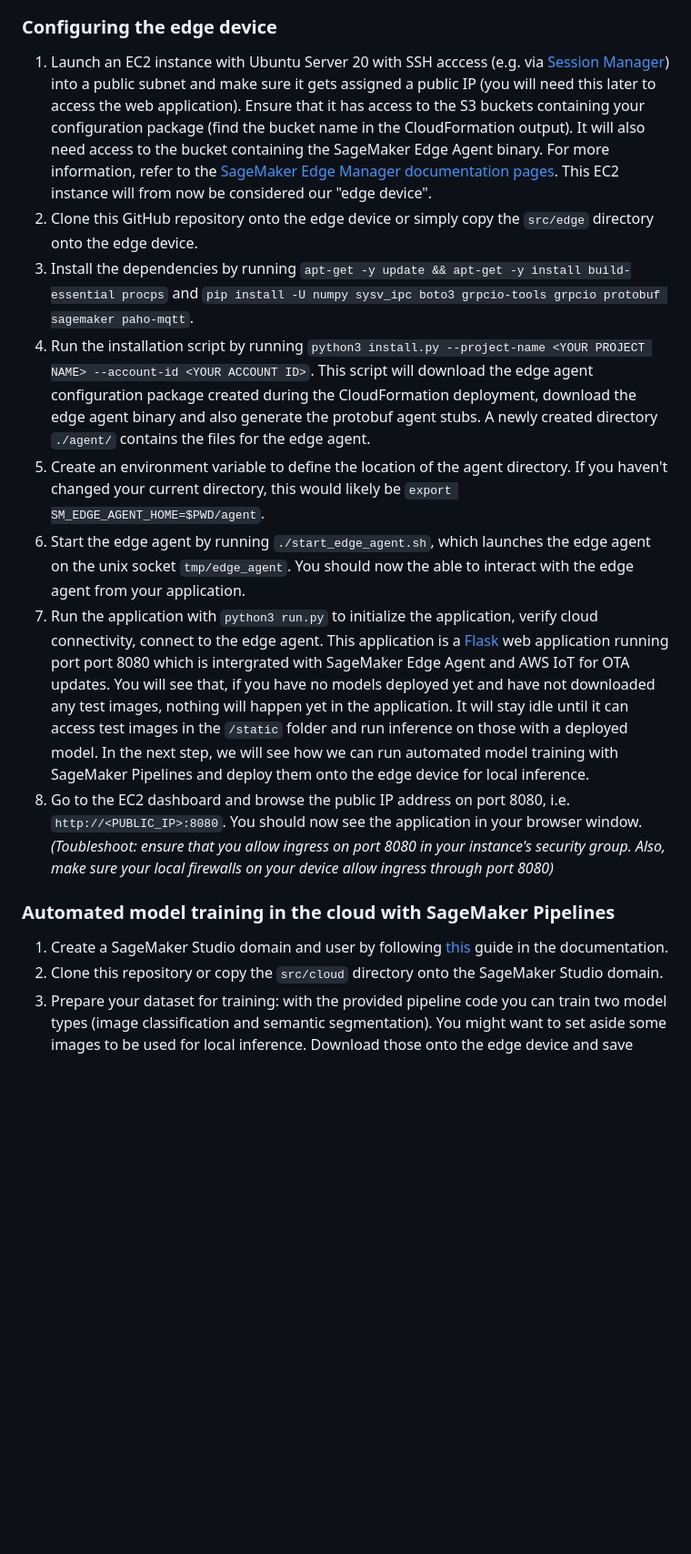
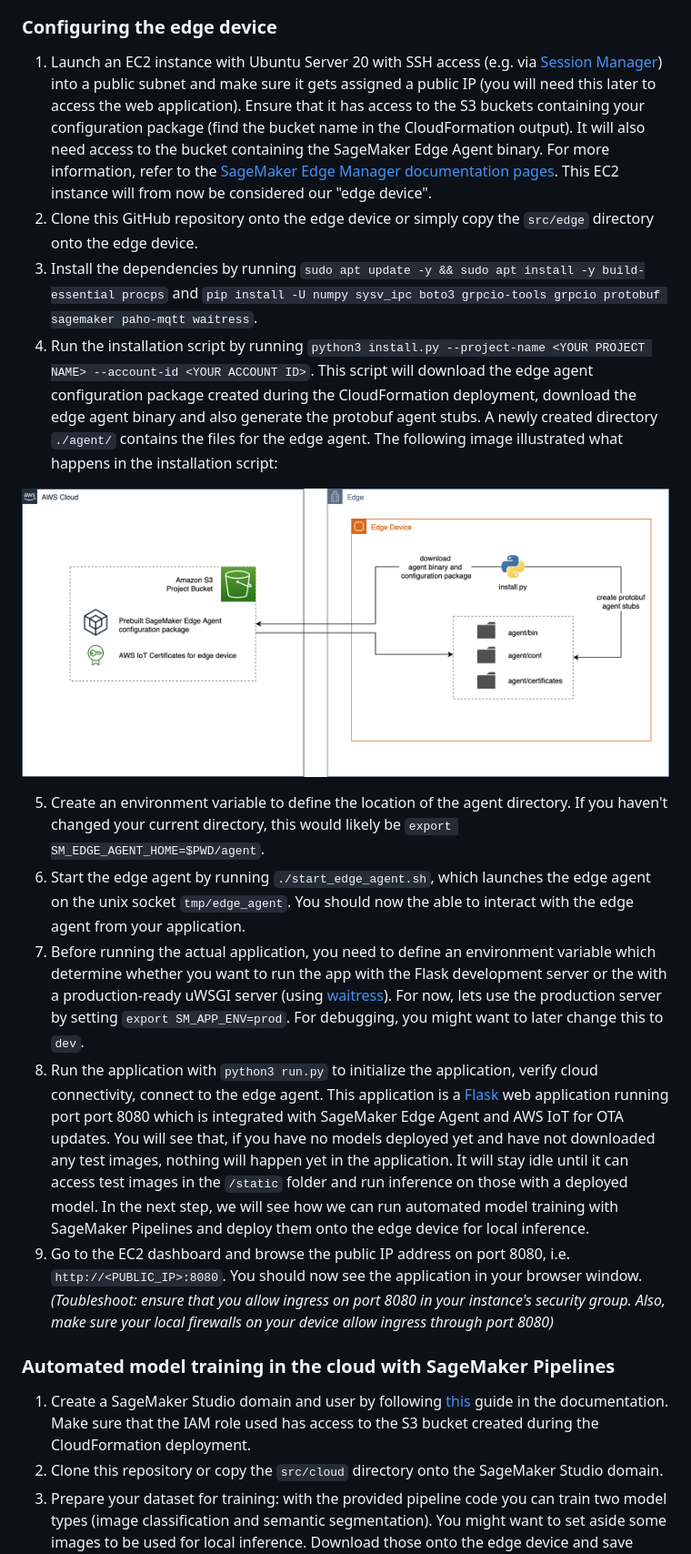
Before and after one commit to aws-samples/amazon-sagemaker-edge-defect-detection-computer-vision, a Markdown page: README.md, the part around the change printed below. Shown: that part at 91% size. Rendered like a GitHub page; pictures changed too: img/edge_config.png (added); blank space fills up the shorter version.

```diff
--- a/README.md
+++ b/README.md
@@ -67,17 +90,21 @@ Please follow the steps below to start building your own edge ML project. Please
 
 ### Configuring the edge device
 
-1. Launch an EC2 instance with Ubuntu Server 20 with SSH acccess (e.g. via [Session Manager](https://docs.aws.amazon.com/systems-manager/latest/userguide/session-manager.html)) into a public subnet and make sure it gets assigned a public IP (you will need this later to access the web application). Ensure that it has access to the S3 buckets containing your configuration package (find the bucket name in the CloudFormation output). It will also need access to the bucket containing the SageMaker Edge Agent binary. For more information, refer to the [SageMaker Edge Manager documentation pages](https://docs.aws.amazon.com/sagemaker/latest/dg/edge-device-fleet-about.html). This EC2 instance will from now be considered our "edge device".
+1. Launch an EC2 instance with Ubuntu Server 20 with SSH access (e.g. via [Session Manager](https://docs.aws.amazon.com/systems-manager/latest/userguide/session-manager.html)) into a public subnet and make sure it gets assigned a public IP (you will need this later to access the web application). Ensure that it has access to the S3 buckets containing your configuration package (find the bucket name in the CloudFormation output). It will also need access to the bucket containing the SageMaker Edge Agent binary. For more information, refer to the [SageMaker Edge Manager documentation pages](https://docs.aws.amazon.com/sagemaker/latest/dg/edge-device-fleet-about.html). This EC2 instance will from now be considered our "edge device".
 2. Clone this GitHub repository onto the edge device or simply copy the `src/edge` directory onto the edge device.
-3. Install the dependencies by running `apt-get -y update && apt-get -y install build-essential procps` and `pip install -U numpy sysv_ipc boto3 grpcio-tools grpcio protobuf sagemaker paho-mqtt`.
-4. Run the installation script by running `python3 install.py --project-name <YOUR PROJECT NAME> --account-id <YOUR ACCOUNT ID>`. This script will download the edge agent configuration package created during the CloudFormation deployment, download the edge agent binary and also generate the protobuf agent stubs. A newly created directory `./agent/` contains the files for the edge agent.
+3. Install the dependencies by running `sudo apt update -y && sudo apt install -y build-essential procps` and `pip install -U numpy sysv_ipc boto3 grpcio-tools grpcio protobuf sagemaker paho-mqtt waitress`.
+4. Run the installation script by running `python3 install.py --project-name <YOUR PROJECT NAME> --account-id <YOUR ACCOUNT ID>`. This script will download the edge agent configuration package created during the CloudFormation deployment, download the edge agent binary and also generate the protobuf agent stubs. A newly created directory `./agent/` contains the files for the edge agent. The following image illustrated what happens in the installation script:
+
+![edge config](img/edge_config.png)
+
 5. Create an environment variable to define the location of the agent directory. If you haven't changed your current directory, this would likely be `export SM_EDGE_AGENT_HOME=$PWD/agent`.
 6. Start the edge agent by running `./start_edge_agent.sh`, which launches the edge agent on the unix socket `tmp/edge_agent`. You should now the able to interact with the edge agent from your application.
-7. Run the application with `python3 run.py` to initialize the application, verify cloud connectivity, connect to the edge agent. This application is a [Flask](https://flask.palletsprojects.com/en/2.0.x/) web application running port port 8080 which is intergrated with SageMaker Edge Agent and AWS IoT for OTA updates. You will see that, if you have no models deployed yet and have not downloaded any test images, nothing will happen yet in the application. It will stay idle until it can access test images in the `/static` folder and run inference on those with a deployed model. In the next step, we will see how we can run automated model training with SageMaker Pipelines and deploy them onto the edge device for local inference.
-8. Go to the EC2 dashboard and browse the public IP address on port 8080, i.e. `http://<PUBLIC_IP>:8080`. You should now see the application in your browser window. *(Toubleshoot: ensure that you allow ingress on port 8080 in your instance's security group. Also, make sure your local firewalls on your device allow ingress through port 8080)*
+7. Before running the actual application, you need to define an environment variable which determine whether you want to run the app with the Flask development server or the with a production-ready uWSGI server (using [waitress](https://github.com/Pylons/waitress)). For now, lets use the production server by setting `export SM_APP_ENV=prod`. For debugging, you might want to later change this to `dev`.
+8. Run the application with `python3 run.py` to initialize the application, verify cloud connectivity, connect to the edge agent. This application is a [Flask](https://flask.palletsprojects.com/en/2.0.x/) web application running port port 8080 which is integrated with SageMaker Edge Agent and AWS IoT for OTA updates. You will see that, if you have no models deployed yet and have not downloaded any test images, nothing will happen yet in the application. It will stay idle until it can access test images in the `/static` folder and run inference on those with a deployed model. In the next step, we will see how we can run automated model training with SageMaker Pipelines and deploy them onto the edge device for local inference.
+9.  Go to the EC2 dashboard and browse the public IP address on port 8080, i.e. `http://<PUBLIC_IP>:8080`. You should now see the application in your browser window. *(Toubleshoot: ensure that you allow ingress on port 8080 in your instance's security group. Also, make sure your local firewalls on your device allow ingress through port 8080)*
 
 ### Automated model training in the cloud with SageMaker Pipelines
 
-1. Create a SageMaker Studio domain and user by following [this](https://docs.aws.amazon.com/sagemaker/latest/dg/notebooks.html) guide in the documentation.
+1. Create a SageMaker Studio domain and user by following [this](https://docs.aws.amazon.com/sagemaker/latest/dg/notebooks.html) guide in the documentation. Make sure that the IAM role used has access to the S3 bucket created during the CloudFormation deployment.
 2. Clone this repository or copy the `src/cloud` directory onto the SageMaker Studio domain.
 3. Prepare your dataset for training: with the provided pipeline code you can train two model types (image classification and semantic segmentation). You might want to set aside some images to be used for local inference. Download those onto the edge device and save them into the `static` folder so they can be used for inference by the edge application. To use the pipelines without any code modifications you need to use structure your datasets as follows:
```
Also changed, not shown: other parts of README.md (+53 -18 lines), img/cloudformation.png (added), img/iot_job.png (added), img/pipeline.png (added), 5 other files.
